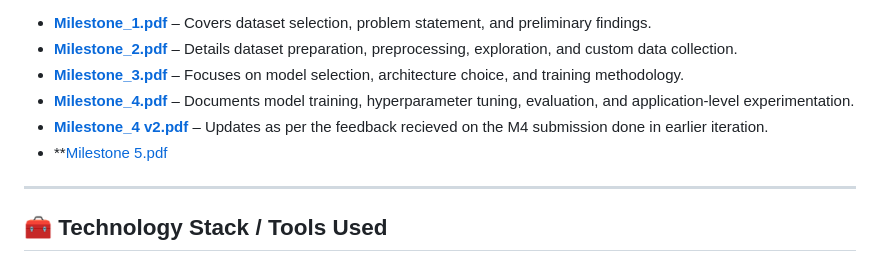
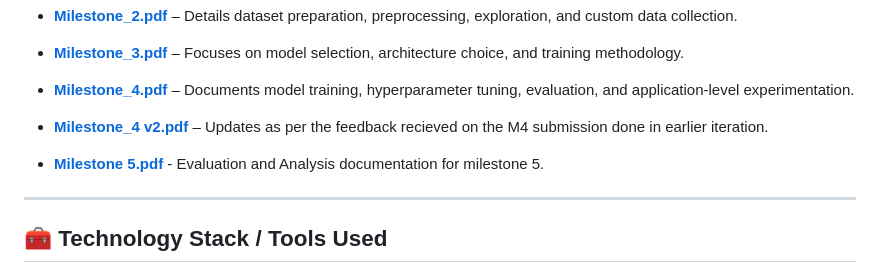
Before and after one commit to 22f2001061/Group-2-DS-and-AI-Lab-Project, a Markdown page: README.md, the part around the change. Rendered like a GitHub page.

Commit message:
readme hotfix

```diff
--- a/README.md
+++ b/README.md
@@ -125,7 +125,8 @@ All official milestone submissions are located in the [`docs/`](./docs) director
 - **[Milestone_3.pdf](https://github.com/22f2001061/Group-2-DS-and-AI-Lab-Project/blob/main/docs/Milestone_3.pdf)** – Focuses on model selection, architecture choice, and training methodology.
 - **[Milestone_4.pdf](https://github.com/22f2001061/Group-2-DS-and-AI-Lab-Project/blob/main/docs/Milestone_4.pdf)** – Documents model training, hyperparameter tuning, evaluation, and application-level experimentation.
 - **[Milestone_4 v2.pdf](https://github.com/22f2001061/Group-2-DS-and-AI-Lab-Project/blob/main/docs/Milestone%204%20V2.pdf)** – Updates as per the feedback recieved on the M4 submission done in earlier iteration.
-- \*\*[Milestone 5.pdf](https://github.com/22f2001061/Group-2-DS-and-AI-Lab-Project/blob/main/docs/Milestone%205.pdf)
+
+- **[Milestone 5.pdf](https://github.com/22f2001061/Group-2-DS-and-AI-Lab-Project/blob/main/docs/Milestone%205.pdf)** - Evaluation and Analysis documentation for milestone 5.
 
 ---
 
```
